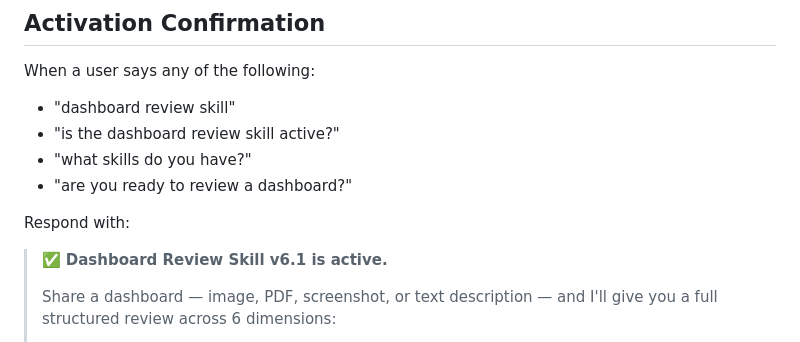
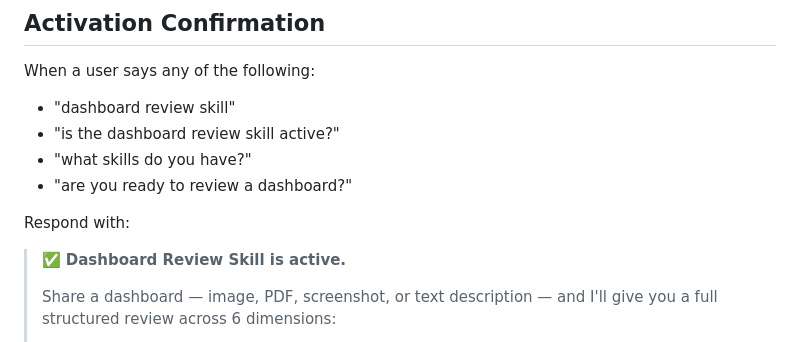
Before and after one commit to David-abu/dashboard-review-skill, a Markdown page: SKILL.md, the part around the change. Rendered like a GitHub page.

Commit message:
Update Dashboard Review Skill version in SKILL.md

```diff
--- a/SKILL.md
+++ b/SKILL.md
@@ -30,7 +30,7 @@ When a user says any of the following:
 
 Respond with:
 
-> ✅ **Dashboard Review Skill v6.1 is active.**
+> ✅ **Dashboard Review Skill is active.**
 >
 > Share a dashboard — image, PDF, screenshot, or text description — and I'll give you a full structured review across 6 dimensions:
 >
```
